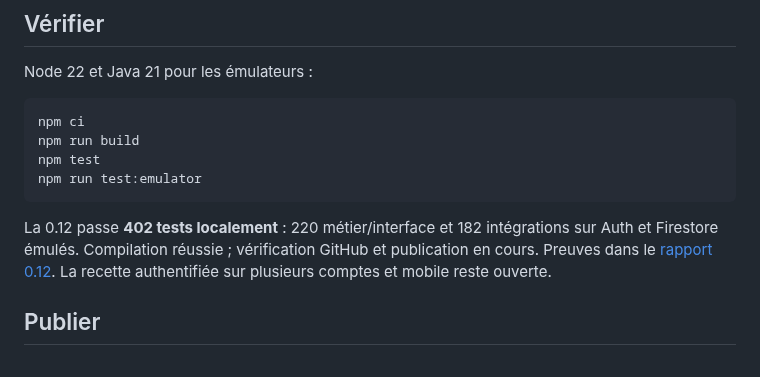
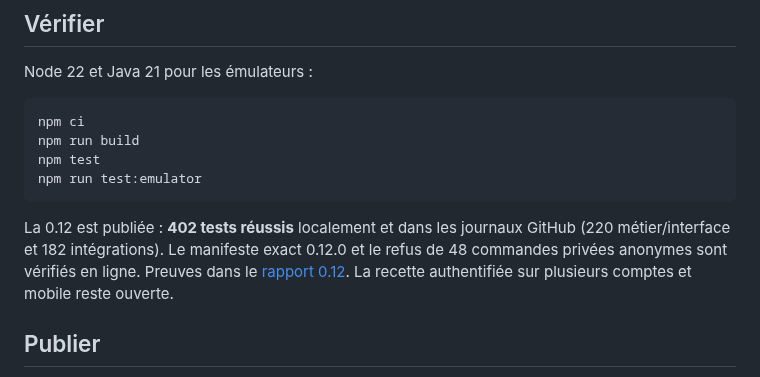
Before and after one commit to gkerckhofs-a11y/gn-engine, a Markdown page: README.md, the part around the change. GitHub-like rendering.

````diff
--- a/README.md
+++ b/README.md
@@ -93,7 +93,7 @@ npm test
 npm run test:emulator
 ```
 
-La 0.12 passe **402 tests localement** : 220 métier/interface et 182 intégrations sur Auth et Firestore émulés. Compilation réussie ; vérification GitHub et publication en cours. Preuves dans le [rapport 0.12](docs/VALIDATION-0.12.md). La recette authentifiée sur plusieurs comptes et mobile reste ouverte.
+La 0.12 est publiée : **402 tests réussis** localement et dans les journaux GitHub (220 métier/interface et 182 intégrations). Le manifeste exact 0.12.0 et le refus de 48 commandes privées anonymes sont vérifiés en ligne. Preuves dans le [rapport 0.12](docs/VALIDATION-0.12.md). La recette authentifiée sur plusieurs comptes et mobile reste ouverte.
 
 ## Publier
 
````
Also changed, not shown: docs/LIVRAISON.md (+1 -1 lines), docs/VALIDATION-0.12.md (+11 -2 lines), docs/verification/gn-engine-0.12-1792432056312.jpg (added), 1 other file.
